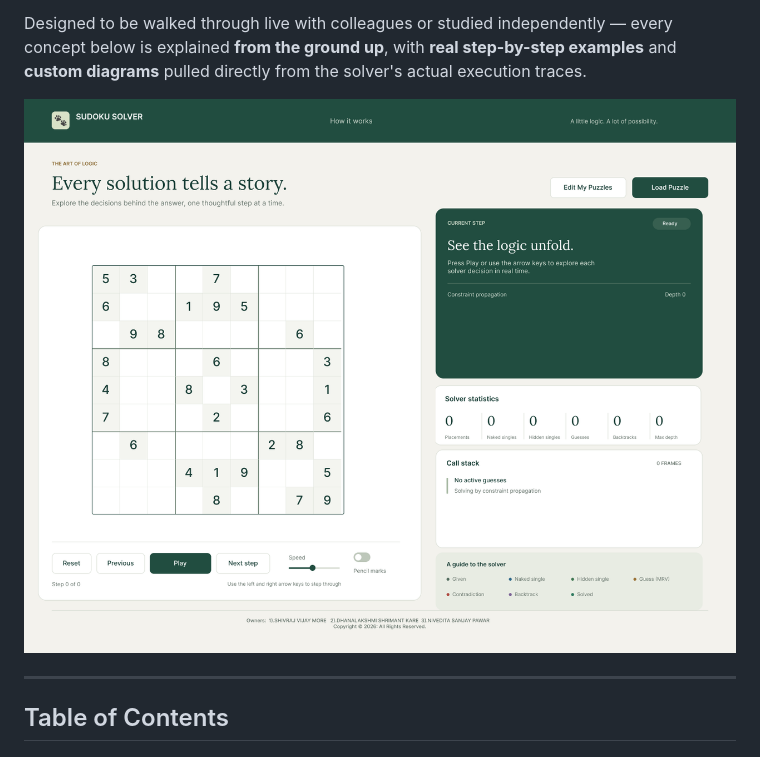
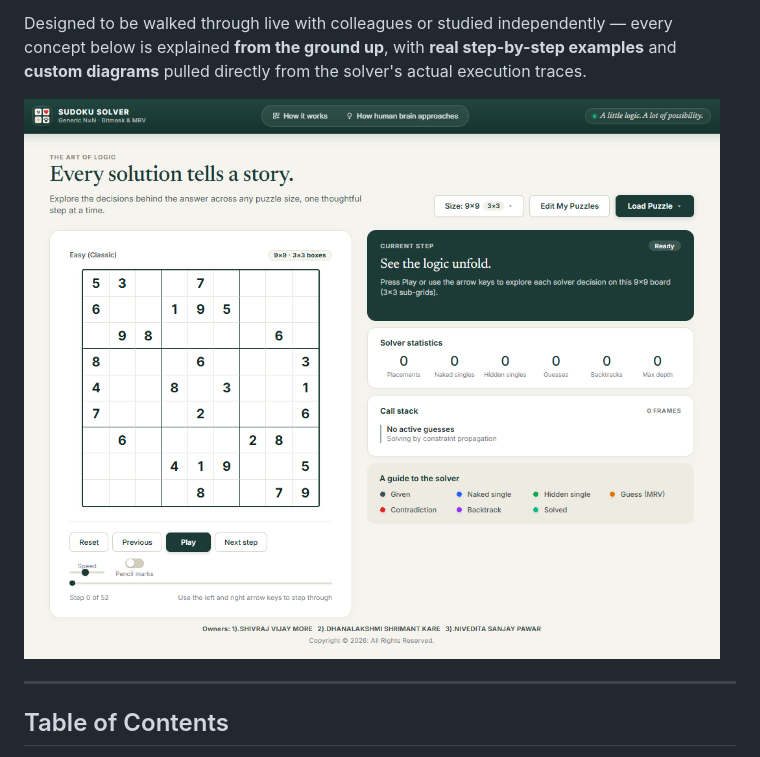
Before and after one commit to shivmore8215/CopyrightWork-Sudoku-Showcase, a Markdown page: README.md, the part around the change. GitHub-like rendering; pictures changed too: assets/images/SudokuVisualizer.png (added).

```diff
--- a/README.md
+++ b/README.md
@@ -4,7 +4,7 @@ An editorial-grade, publication-ready **Sudoku Solver** and **Interactive Step-b
 
 Designed to be walked through live with colleagues or studied independently — every concept below is explained **from the ground up**, with **real step-by-step examples** and **custom diagrams** pulled directly from the solver's actual execution traces.
 
-![Interactive Visualizer Reference](figma_design.png)
+![Interactive Visualizer Reference](assets/images/SudokuVisualizer.png)
 
 ---
 
```
Also changed, not shown: 5 other files.
